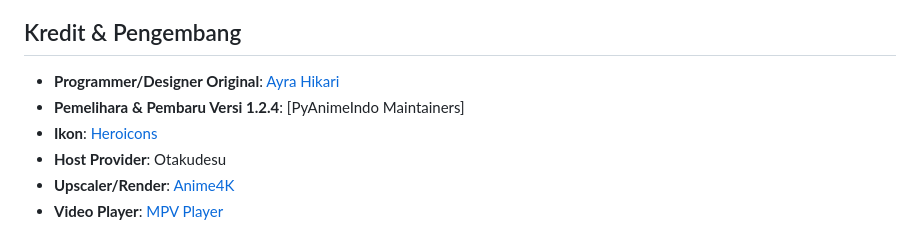
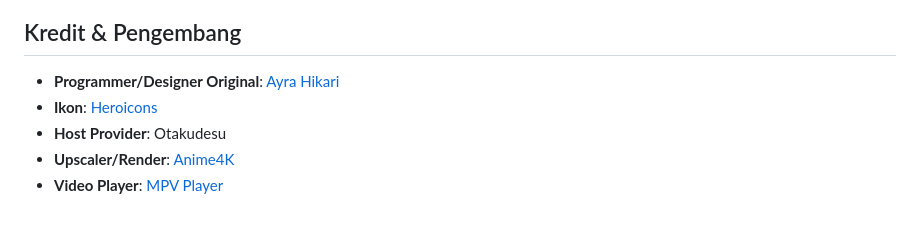
Before and after one commit to FuzeHere/PyAnimeIndo, a Markdown page: README.md, the part around one of its changes. Rendered like a GitHub page.

```diff
--- a/README.md
+++ b/README.md
@@ -86,7 +86,6 @@ File `.exe` hasil kompilasi akan otomatis dibuat di folder **`dist/pyanimeindo.e
 
 ## Kredit & Pengembang
 - **Programmer/Designer Original**: [Ayra Hikari](https://github.com/AyraHikari)
-- **Pemelihara & Pembaru Versi 1.2.4**: [PyAnimeIndo Maintainers]
 - **Ikon**: [Heroicons](https://heroicons.com)
 - **Host Provider**: Otakudesu
 - **Upscaler/Render**: [Anime4K](https://github.com/bloc97/Anime4K)
```
Also changed, not shown: other parts of README.md (+1 -1 lines).
